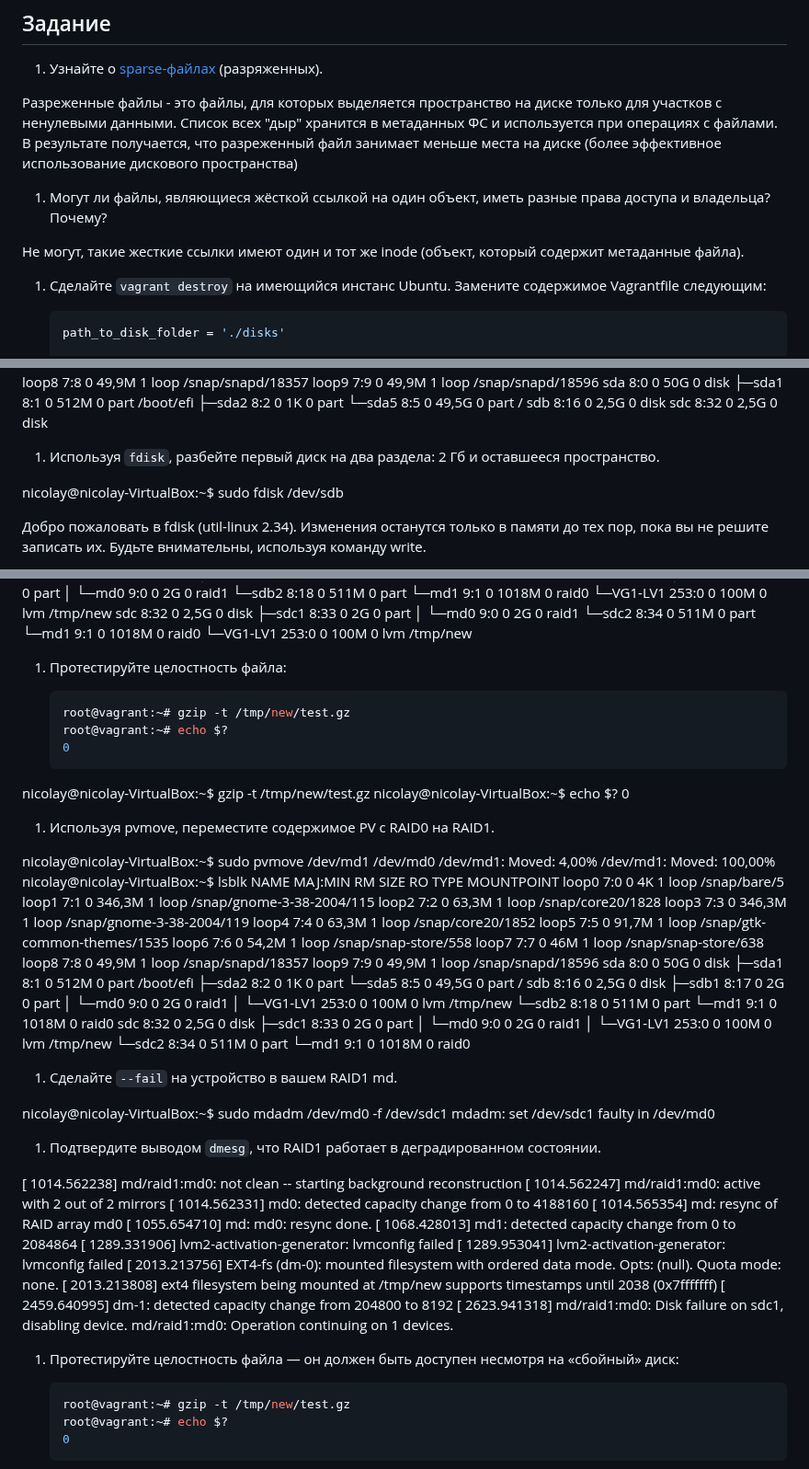
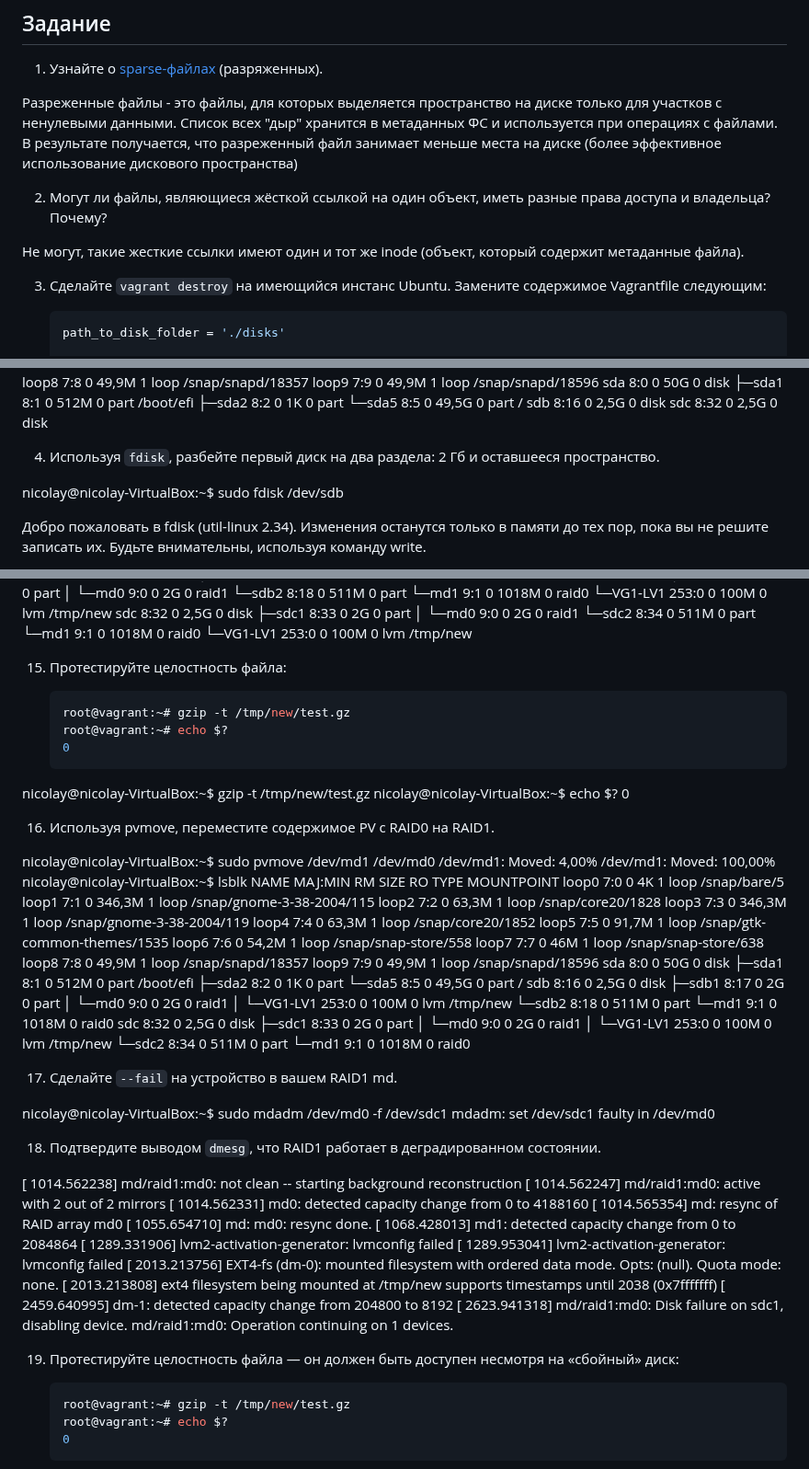
Before and after one commit to Kratomik/devops28-netology, a Markdown page: README.md, 3 parts joined by grey strips. Shown at 92% size. Drawn GitHub-style.

````diff
--- a/README.md
+++ b/README.md
@@ -748,12 +748,12 @@ nicolay@nicolay-VirtualBox:~$ ulimit -u 500
 Разреженные файлы - это файлы, для которых выделяется пространство на диске только для участков с ненулевыми данными. Список всех "дыр" хранится в метаданных ФС и используется при операциях с файлами. В результате получается, что разреженный файл занимает меньше места на диске (более эффективное использование дискового пространства)
 
 
-1. Могут ли файлы, являющиеся жёсткой ссылкой на один объект, иметь разные права доступа и владельца? Почему?
+2. Могут ли файлы, являющиеся жёсткой ссылкой на один объект, иметь разные права доступа и владельца? Почему?
 
 Не могут, такие жесткие ссылки имеют один и тот же inode (объект, который содержит метаданные файла).
 
 
-1. Сделайте `vagrant destroy` на имеющийся инстанс Ubuntu. Замените содержимое Vagrantfile следующим:
+3. Сделайте `vagrant destroy` на имеющийся инстанс Ubuntu. Замените содержимое Vagrantfile следующим:
 
     ```ruby
     path_to_disk_folder = './disks'
@@ -809,7 +809,7 @@ sdb      8:16   0   2,5G  0 disk
 sdc      8:32   0   2,5G  0 disk
 
 
-1. Используя `fdisk`, разбейте первый диск на два раздела: 2 Гб и оставшееся пространство.
+4. Используя `fdisk`, разбейте первый диск на два раздела: 2 Гб и оставшееся пространство.
 
 nicolay@nicolay-VirtualBox:~$ sudo fdisk /dev/sdb
 
@@ -1116,7 +1116,7 @@ sdc             8:32   0   2,5G  0 disk
     └─VG1-LV1 253:0    0   100M  0 lvm   /tmp/new
 
 
-1. Протестируйте целостность файла:
+15. Протестируйте целостность файла:
 
     ```bash
     root@vagrant:~# gzip -t /tmp/new/test.gz
@@ -1129,7 +1129,7 @@ nicolay@nicolay-VirtualBox:~$ echo $?
 
 
 
-1. Используя pvmove, переместите содержимое PV с RAID0 на RAID1.
+16. Используя pvmove, переместите содержимое PV с RAID0 на RAID1.
 
 nicolay@nicolay-VirtualBox:~$ sudo pvmove /dev/md1 /dev/md0
   /dev/md1: Moved: 4,00%
@@ -1163,13 +1163,13 @@ sdc             8:32   0   2,5G  0 disk
 └─sdc2          8:34   0   511M  0 part
   └─md1         9:1    0  1018M  0 raid0
 
-1. Сделайте `--fail` на устройство в вашем RAID1 md.
+17. Сделайте `--fail` на устройство в вашем RAID1 md.
 
 nicolay@nicolay-VirtualBox:~$ sudo mdadm /dev/md0 -f /dev/sdc1
 mdadm: set /dev/sdc1 faulty in /dev/md0
 
 
-1. Подтвердите выводом `dmesg`, что RAID1 работает в деградированном состоянии.
+18. Подтвердите выводом `dmesg`, что RAID1 работает в деградированном состоянии.
 
 [ 1014.562238] md/raid1:md0: not clean -- starting background reconstruction
 [ 1014.562247] md/raid1:md0: active with 2 out of 2 mirrors
@@ -1185,7 +1185,7 @@ mdadm: set /dev/sdc1 faulty in /dev/md0
 [ 2623.941318] md/raid1:md0: Disk failure on sdc1, disabling device.
                md/raid1:md0: Operation continuing on 1 devices.
 
-1. Протестируйте целостность файла — он должен быть доступен несмотря на «сбойный» диск:
+19. Протестируйте целостность файла — он должен быть доступен несмотря на «сбойный» диск:
 
     ```bash
     root@vagrant:~# gzip -t /tmp/new/test.gz
````
Also changed, not shown: other parts of README.md (+10 -10 lines).
